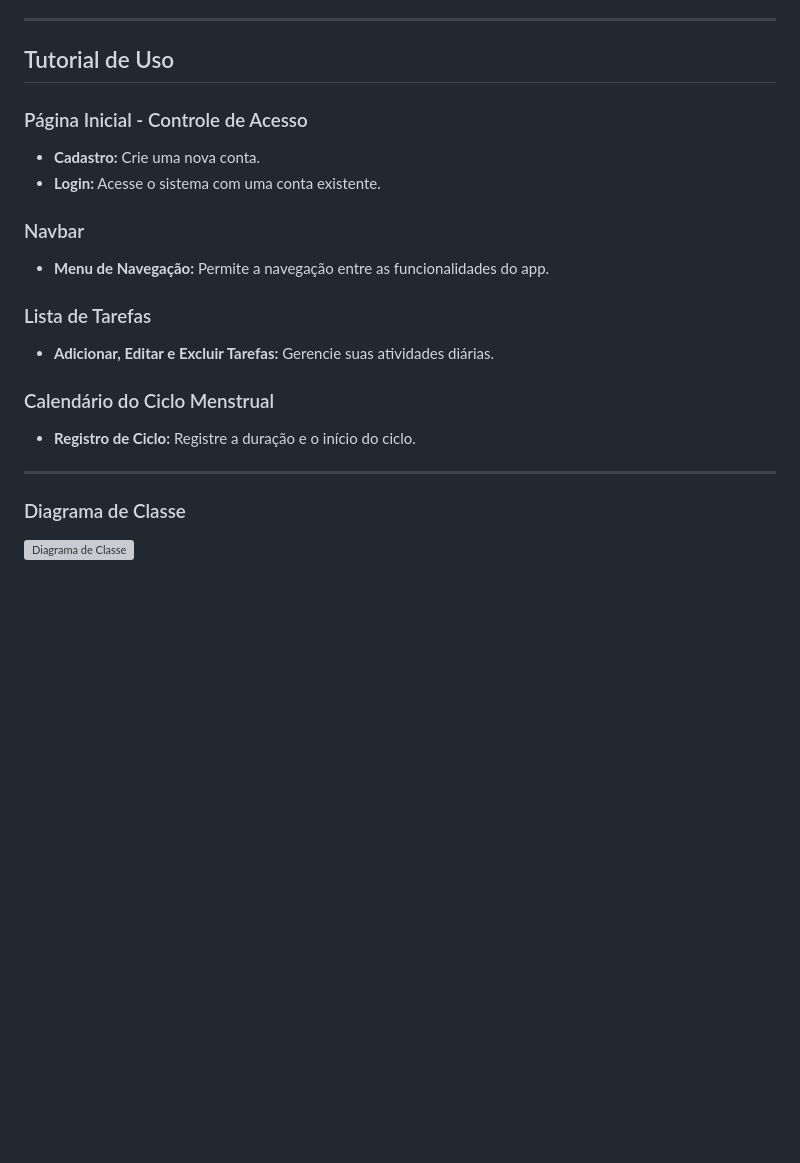
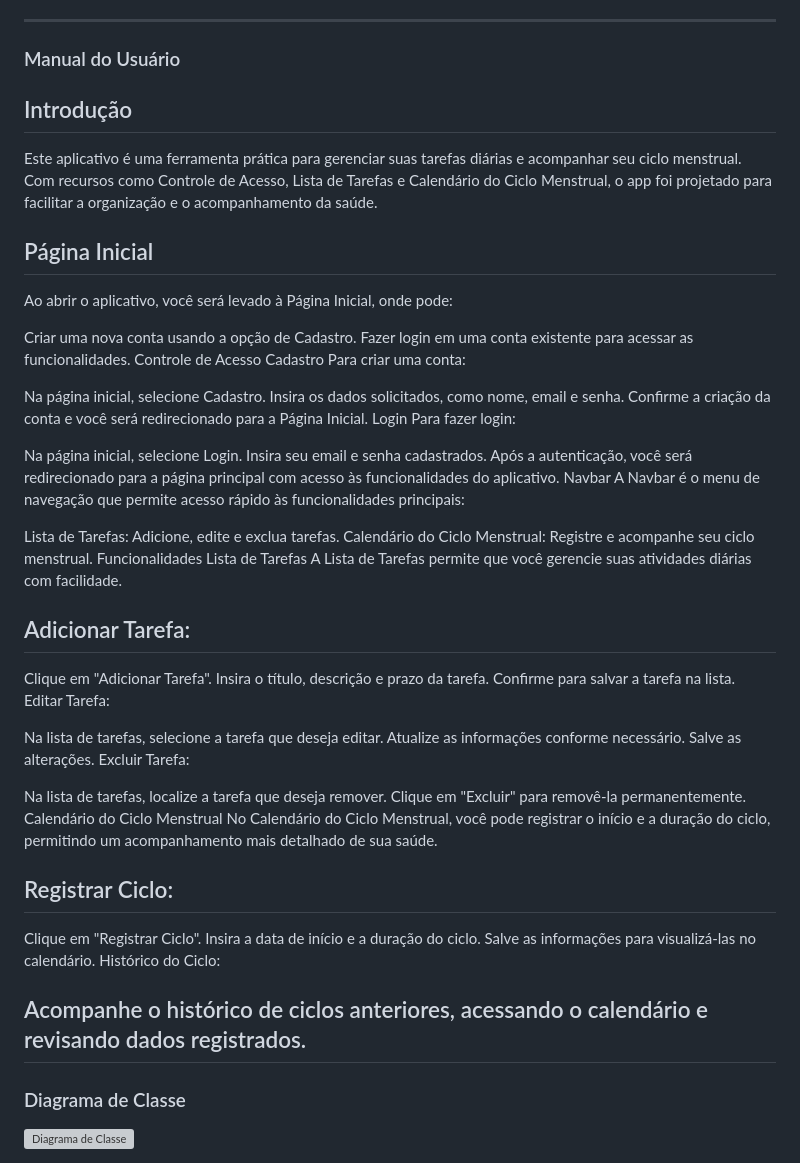
Before and after one commit to Salleeem/flutter4, a Markdown page: README.md, the part around the change. GitHub-like rendering; blank space fills up the shorter version; grey boxes are pictures that could not be loaded.

```diff
--- a/README.md
+++ b/README.md
@@ -67,21 +67,63 @@ Este aplicativo oferece um controle de acesso seguro para áreas restritas utili
 
 ---
 
-## Tutorial de Uso
+### Manual do Usuário
 
-### Página Inicial - Controle de Acesso
-- **Cadastro:** Crie uma nova conta.
-- **Login:** Acesse o sistema com uma conta existente.
+## Introdução
+Este aplicativo é uma ferramenta prática para gerenciar suas tarefas diárias e acompanhar seu ciclo menstrual. Com recursos como Controle de Acesso, Lista de Tarefas e Calendário do Ciclo Menstrual, o app foi projetado para facilitar a organização e o acompanhamento da saúde.
 
-### Navbar
-- **Menu de Navegação:** Permite a navegação entre as funcionalidades do app.
+## Página Inicial
+Ao abrir o aplicativo, você será levado à Página Inicial, onde pode:
 
-### Lista de Tarefas
-- **Adicionar, Editar e Excluir Tarefas:** Gerencie suas atividades diárias.
+Criar uma nova conta usando a opção de Cadastro.
+Fazer login em uma conta existente para acessar as funcionalidades.
+Controle de Acesso
+Cadastro
+Para criar uma conta:
 
-### Calendário do Ciclo Menstrual
-- **Registro de Ciclo:** Registre a duração e o início do ciclo.
+Na página inicial, selecione Cadastro.
+Insira os dados solicitados, como nome, email e senha.
+Confirme a criação da conta e você será redirecionado para a Página Inicial.
+Login
+Para fazer login:
 
+Na página inicial, selecione Login.
+Insira seu email e senha cadastrados.
+Após a autenticação, você será redirecionado para a página principal com acesso às funcionalidades do aplicativo.
+Navbar
+A Navbar é o menu de navegação que permite acesso rápido às funcionalidades principais:
+
+Lista de Tarefas: Adicione, edite e exclua tarefas.
+Calendário do Ciclo Menstrual: Registre e acompanhe seu ciclo menstrual.
+Funcionalidades
+Lista de Tarefas
+A Lista de Tarefas permite que você gerencie suas atividades diárias com facilidade.
+
+## Adicionar Tarefa:
+
+Clique em "Adicionar Tarefa".
+Insira o título, descrição e prazo da tarefa.
+Confirme para salvar a tarefa na lista.
+Editar Tarefa:
+
+Na lista de tarefas, selecione a tarefa que deseja editar.
+Atualize as informações conforme necessário.
+Salve as alterações.
+Excluir Tarefa:
+
+Na lista de tarefas, localize a tarefa que deseja remover.
+Clique em "Excluir" para removê-la permanentemente.
+Calendário do Ciclo Menstrual
+No Calendário do Ciclo Menstrual, você pode registrar o início e a duração do ciclo, permitindo um acompanhamento mais detalhado de sua saúde.
+
+## Registrar Ciclo:
+
+Clique em "Registrar Ciclo".
+Insira a data de início e a duração do ciclo.
+Salve as informações para visualizá-las no calendário.
+Histórico do Ciclo:
+
+Acompanhe o histórico de ciclos anteriores, acessando o calendário e revisando dados registrados.
 ---
 
 ### Diagrama de Classe
```
